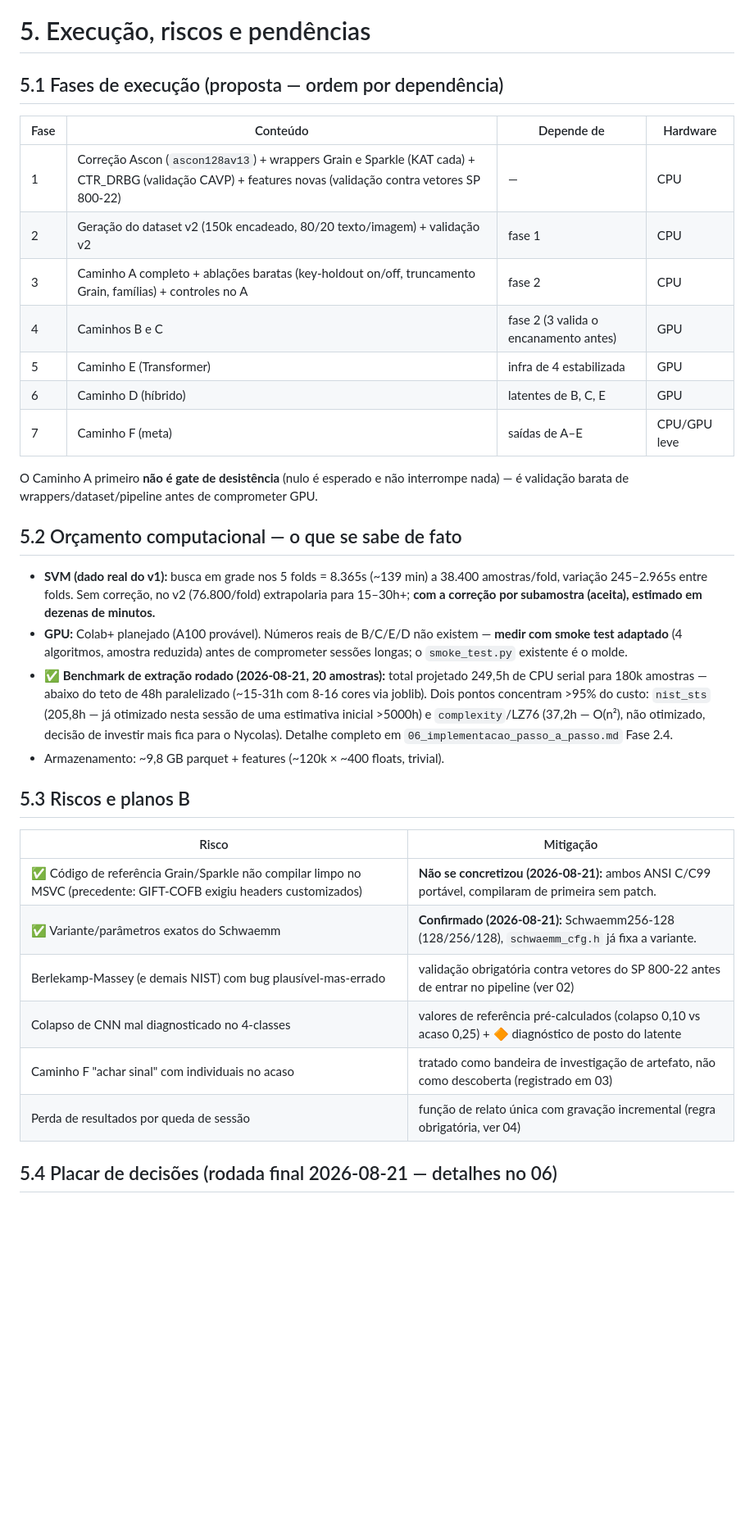
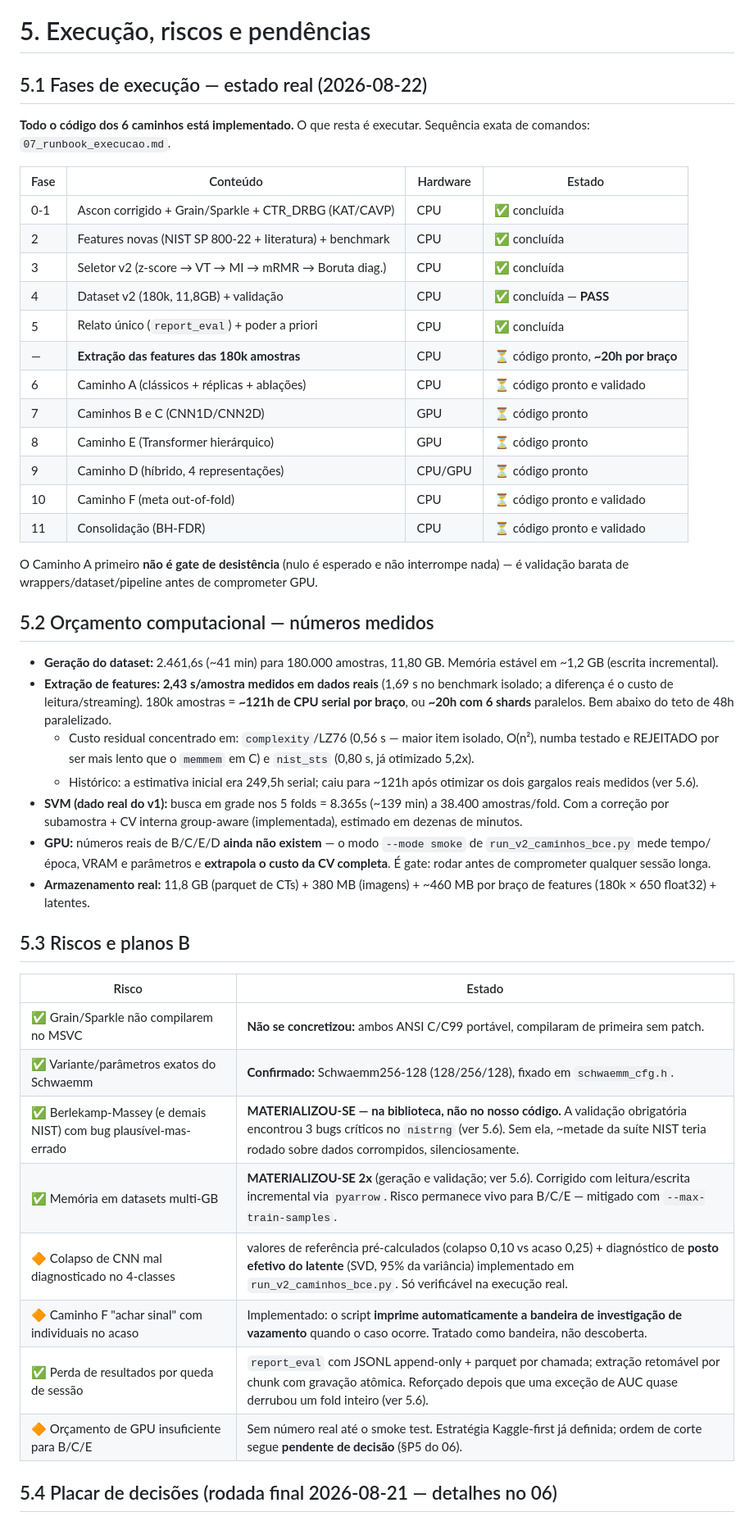
Before and after one commit to K1nginthen0rth/ascon, a Markdown page: docs/plano_experimento_v2/05_execucao_riscos_pendencias.md, the part around one of its changes. Shown at 82% size. Rendered like a GitHub page; blank space fills up the shorter version.

```diff
--- a/docs/plano_experimento_v2/05_execucao_riscos_pendencias.md
+++ b/docs/plano_experimento_v2/05_execucao_riscos_pendencias.md
@@ -1,49 +1,64 @@
 # 5. Execução, riscos e pendências
 
-## 5.1 Fases de execução (proposta — ordem por dependência)
+## 5.1 Fases de execução — estado real (2026-08-22)
 
-| Fase | Conteúdo | Depende de | Hardware |
+**Todo o código dos 6 caminhos está implementado.** O que resta é
+executar. Sequência exata de comandos: `07_runbook_execucao.md`.
+
+| Fase | Conteúdo | Hardware | Estado |
 |---|---|---|---|
-| 1 | Correção Ascon (`ascon128av13`) + wrappers Grain e Sparkle (KAT cada) + CTR_DRBG (validação CAVP) + features novas (validação contra vetores SP 800-22) | — | CPU |
-| 2 | Geração do dataset v2 (150k encadeado, 80/20 texto/imagem) + validação v2 | fase 1 | CPU |
-| 3 | Caminho A completo + ablações baratas (key-holdout on/off, truncamento Grain, famílias) + controles no A | fase 2 | CPU |
-| 4 | Caminhos B e C | fase 2 (3 valida o encanamento antes) | GPU |
-| 5 | Caminho E (Transformer) | infra de 4 estabilizada | GPU |
-| 6 | Caminho D (híbrido) | latentes de B, C, E | GPU |
-| 7 | Caminho F (meta) | saídas de A–E | CPU/GPU leve |
+| 0-1 | Ascon corrigido + Grain/Sparkle + CTR_DRBG (KAT/CAVP) | CPU | ✅ concluída |
+| 2 | Features novas (NIST SP 800-22 + literatura) + benchmark | CPU | ✅ concluída |
+| 3 | Seletor v2 (z-score → VT → MI → mRMR → Boruta diag.) | CPU | ✅ concluída |
+| 4 | Dataset v2 (180k, 11,8GB) + validação | CPU | ✅ concluída — **PASS** |
+| 5 | Relato único (`report_eval`) + poder a priori | CPU | ✅ concluída |
+| — | **Extração das features das 180k amostras** | CPU | ⏳ código pronto, **~20h por braço** |
+| 6 | Caminho A (clássicos + réplicas + ablações) | CPU | ⏳ código pronto e validado |
+| 7 | Caminhos B e C (CNN1D/CNN2D) | GPU | ⏳ código pronto |
+| 8 | Caminho E (Transformer hierárquico) | GPU | ⏳ código pronto |
+| 9 | Caminho D (híbrido, 4 representações) | CPU/GPU | ⏳ código pronto |
+| 10 | Caminho F (meta out-of-fold) | CPU | ⏳ código pronto e validado |
+| 11 | Consolidação (BH-FDR) | CPU | ⏳ código pronto e validado |
 
 O Caminho A primeiro **não é gate de desistência** (nulo é esperado e não
 interrompe nada) — é validação barata de wrappers/dataset/pipeline antes de
 comprometer GPU.
 
-## 5.2 Orçamento computacional — o que se sabe de fato
+## 5.2 Orçamento computacional — números medidos
 
+- **Geração do dataset:** 2.461,6s (~41 min) para 180.000 amostras,
+  11,80 GB. Memória estável em ~1,2 GB (escrita incremental).
+- **Extração de features: 2,43 s/amostra medidos em dados reais** (1,69 s
+  no benchmark isolado; a diferença é o custo de leitura/streaming).
+  180k amostras = **~121h de CPU serial por braço**, ou **~20h com 6
+  shards** paralelos. Bem abaixo do teto de 48h paralelizado.
+  - Custo residual concentrado em: `complexity`/LZ76 (0,56 s — maior
+    item isolado, O(n²), numba testado e REJEITADO por ser mais lento
+    que o `memmem` em C) e `nist_sts` (0,80 s, já otimizado 5,2x).
+  - Histórico: a estimativa inicial era 249,5h serial; caiu para ~121h
+    após otimizar os dois gargalos reais medidos (ver 5.6).
 - **SVM (dado real do v1):** busca em grade nos 5 folds = 8.365s (~139 min) a
-  38.400 amostras/fold, variação 245–2.965s entre folds. Sem correção, no v2
-  (76.800/fold) extrapolaria para 15–30h+; **com a correção por subamostra
-  (aceita), estimado em dezenas de minutos.**
-- **GPU:** Colab+ planejado (A100 provável). Números reais de B/C/E/D não
-  existem — **medir com smoke test adaptado** (4 algoritmos, amostra reduzida)
-  antes de comprometer sessões longas; o `smoke_test.py` existente é o molde.
-- **✅ Benchmark de extração rodado (2026-08-21, 20 amostras):** total
-  projetado 249,5h de CPU serial para 180k amostras — abaixo do teto de
-  48h paralelizado (~15-31h com 8-16 cores via joblib). Dois pontos
-  concentram >95% do custo: `nist_sts` (205,8h — já otimizado nesta sessão
-  de uma estimativa inicial >5000h) e `complexity`/LZ76 (37,2h — O(n²),
-  não otimizado, decisão de investir mais fica para o Nycolas). Detalhe
-  completo em `06_implementacao_passo_a_passo.md` Fase 2.4.
-- Armazenamento: ~9,8 GB parquet + features (~120k × ~400 floats, trivial).
+  38.400 amostras/fold. Com a correção por subamostra + CV interna
+  group-aware (implementada), estimado em dezenas de minutos.
+- **GPU:** números reais de B/C/E/D **ainda não existem** — o modo
+  `--mode smoke` de `run_v2_caminhos_bce.py` mede tempo/época, VRAM e
+  parâmetros e **extrapola o custo da CV completa**. É gate: rodar antes
+  de comprometer qualquer sessão longa.
+- **Armazenamento real:** 11,8 GB (parquet de CTs) + 380 MB (imagens) +
+  ~460 MB por braço de features (180k × 650 float32) + latentes.
 
 ## 5.3 Riscos e planos B
 
-| Risco | Mitigação |
+| Risco | Estado |
 |---|---|
-| ✅ Código de referência Grain/Sparkle não compilar limpo no MSVC (precedente: GIFT-COFB exigiu headers customizados) | **Não se concretizou (2026-08-21):** ambos ANSI C/C99 portável, compilaram de primeira sem patch. |
-| ✅ Variante/parâmetros exatos do Schwaemm | **Confirmado (2026-08-21):** Schwaemm256-128 (128/256/128), `schwaemm_cfg.h` já fixa a variante. |
-| Berlekamp-Massey (e demais NIST) com bug plausível-mas-errado | validação obrigatória contra vetores do SP 800-22 antes de entrar no pipeline (ver 02) |
-| Colapso de CNN mal diagnosticado no 4-classes | valores de referência pré-calculados (colapso 0,10 vs acaso 0,25) + 🔶 diagnóstico de posto do latente |
-| Caminho F "achar sinal" com individuais no acaso | tratado como bandeira de investigação de artefato, não como descoberta (registrado em 03) |
-| Perda de resultados por queda de sessão | função de relato única com gravação incremental (regra obrigatória, ver 04) |
+| ✅ Grain/Sparkle não compilarem no MSVC | **Não se concretizou:** ambos ANSI C/C99 portável, compilaram de primeira sem patch. |
+| ✅ Variante/parâmetros exatos do Schwaemm | **Confirmado:** Schwaemm256-128 (128/256/128), fixado em `schwaemm_cfg.h`. |
+| ✅ Berlekamp-Massey (e demais NIST) com bug plausível-mas-errado | **MATERIALIZOU-SE — na biblioteca, não no nosso código.** A validação obrigatória encontrou 3 bugs críticos no `nistrng` (ver 5.6). Sem ela, ~metade da suíte NIST teria rodado sobre dados corrompidos, silenciosamente. |
+| ✅ Memória em datasets multi-GB | **MATERIALIZOU-SE 2x** (geração e validação; ver 5.6). Corrigido com leitura/escrita incremental via `pyarrow`. Risco permanece vivo para B/C/E — mitigado com `--max-train-samples`. |
+| 🔶 Colapso de CNN mal diagnosticado no 4-classes | valores de referência pré-calculados (colapso 0,10 vs acaso 0,25) + diagnóstico de **posto efetivo do latente** (SVD, 95% da variância) implementado em `run_v2_caminhos_bce.py`. Só verificável na execução real. |
+| 🔶 Caminho F "achar sinal" com individuais no acaso | Implementado: o script **imprime automaticamente a bandeira de investigação de vazamento** quando o caso ocorre. Tratado como bandeira, não descoberta. |
+| ✅ Perda de resultados por queda de sessão | `report_eval` com JSONL append-only + parquet por chamada; extração retomável por chunk com gravação atômica. Reforçado depois que uma exceção de AUC quase derrubou um fold inteiro (ver 5.6). |
+| 🔶 Orçamento de GPU insuficiente para B/C/E | Sem número real até o smoke test. Estratégia Kaggle-first já definida; ordem de corte segue **pendente de decisão** (§P5 do 06). |
 
 ## 5.4 Placar de decisões (rodada final 2026-08-21 — detalhes no 06)
 
```
Also changed, not shown: other parts of docs/plano_experimento_v2/05_execucao_riscos_pendencias.md (+78 -0 lines).
